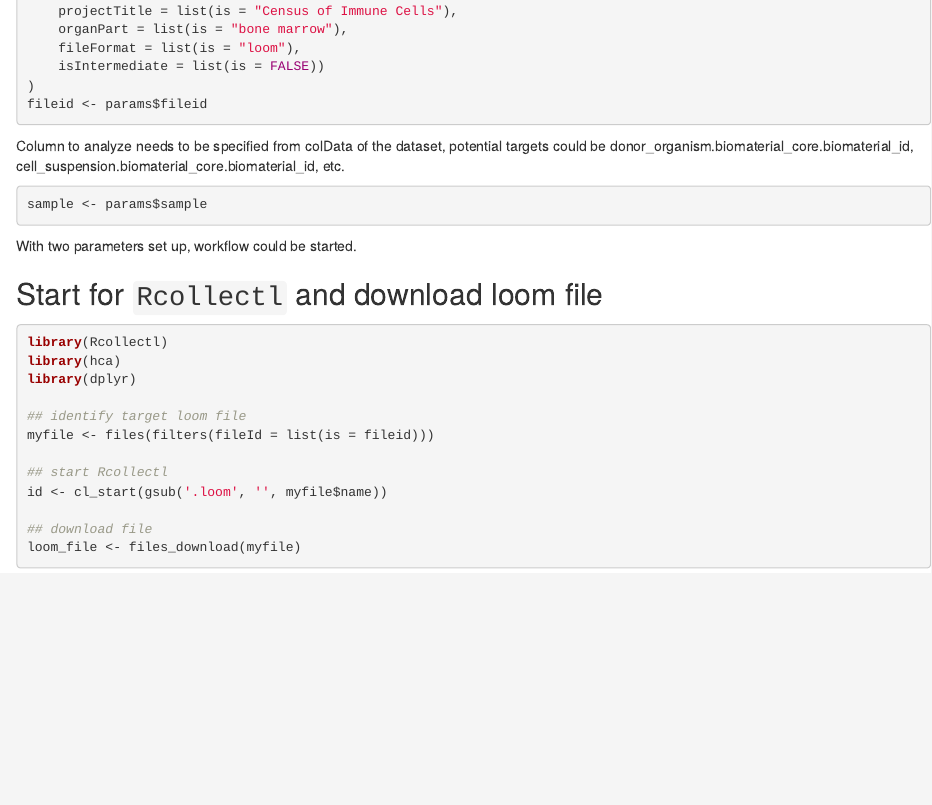
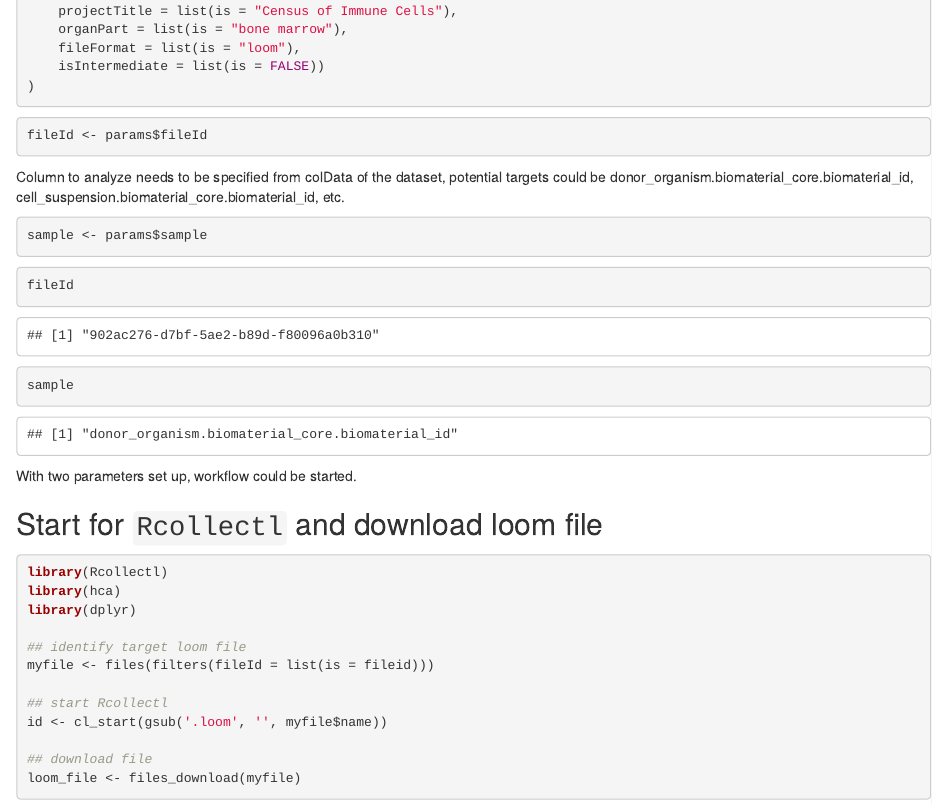
Before and after one commit to vjcitn/Rcollectl, an R Markdown document (vignettes/workflow.Rmd): the page in a window 1100 px wide, from 320 px down. Rendered offline with R 4.5, knitr and Pandoc, with nearby package versions.

Commit message:
update params

````diff
--- a/vignettes/workflow.Rmd
+++ b/vignettes/workflow.Rmd
@@ -3,7 +3,7 @@
 output:
   html_document: default
 params:
-  fileid: "902ac276-d7bf-5ae2-b89d-f80096a0b310"
+  fileId: "902ac276-d7bf-5ae2-b89d-f80096a0b310"
   sample: "donor_organism.biomaterial_core.biomaterial_id"
 vignette: >
   %\VignetteIndexEntry{Single-Cell Analysis Workflow of HCA Loom File}
@@ -30,13 +30,21 @@
     fileFormat = list(is = "loom"),
     isIntermediate = list(is = FALSE))
 )
-fileid <- params$fileid
+```
+
+```{r, echo = TRUE, message=FALSE, eval=TRUE}
+fileId <- params$fileId
 ```
 
 Column to analyze needs to be specified from colData of the dataset, potential targets could be donor_organism.biomaterial_core.biomaterial_id, cell_suspension.biomaterial_core.biomaterial_id, etc.
 
-```{r, echo = TRUE, message=FALSE}
+```{r, echo = TRUE, message=FALSE, eval=TRUE}
 sample <- params$sample
+```
+
+```{r, echo = TRUE, message=FALSE, eval=TRUE}
+fileId
+sample
 ```
 
 With two parameters set up, workflow could be started.
````
